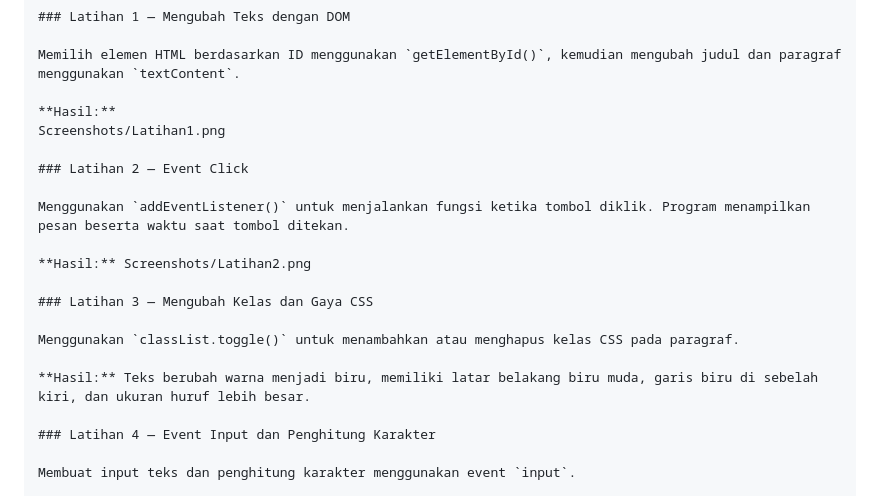
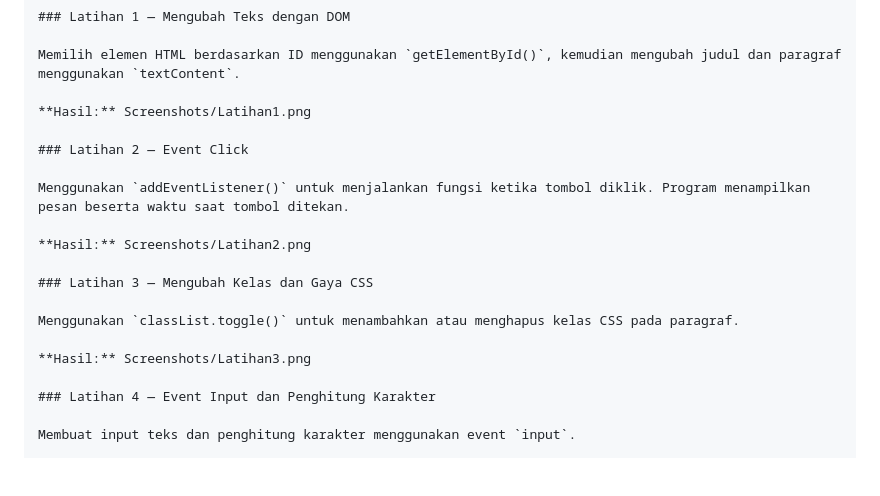
Before and after one commit to faiqmaarif31-tech/Lab6_Web, a Markdown page: README.md, the part around the change. Rendered like a GitHub page; blank space fills up the shorter version.

```diff
--- a/README.md
+++ b/README.md
@@ -44,8 +44,7 @@ Lab6Web/
 
 Memilih elemen HTML berdasarkan ID menggunakan `getElementById()`, kemudian mengubah judul dan paragraf menggunakan `textContent`.
 
-**Hasil:**
-Screenshots/Latihan1.png
+**Hasil:** Screenshots/Latihan1.png
 
 ### Latihan 2 — Event Click
 
@@ -57,7 +56,7 @@ Menggunakan `addEventListener()` untuk menjalankan fungsi ketika tombol diklik.
 
 Menggunakan `classList.toggle()` untuk menambahkan atau menghapus kelas CSS pada paragraf.
 
-**Hasil:** Teks berubah warna menjadi biru, memiliki latar belakang biru muda, garis biru di sebelah kiri, dan ukuran huruf lebih besar.
+**Hasil:** Screenshots/Latihan3.png
 
 ### Latihan 4 — Event Input dan Penghitung Karakter
 
```
